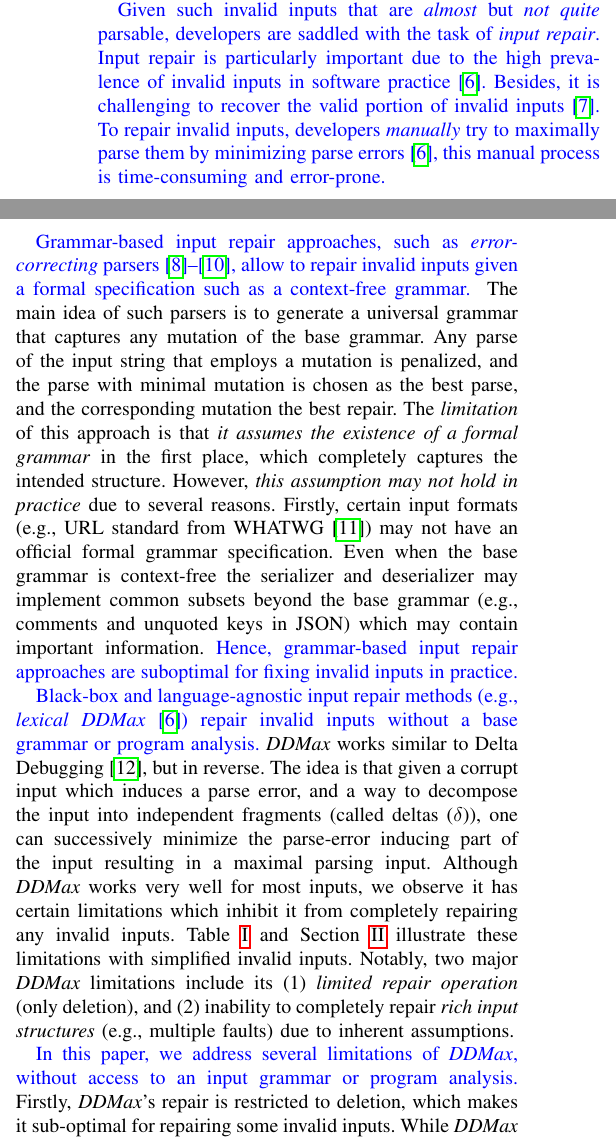
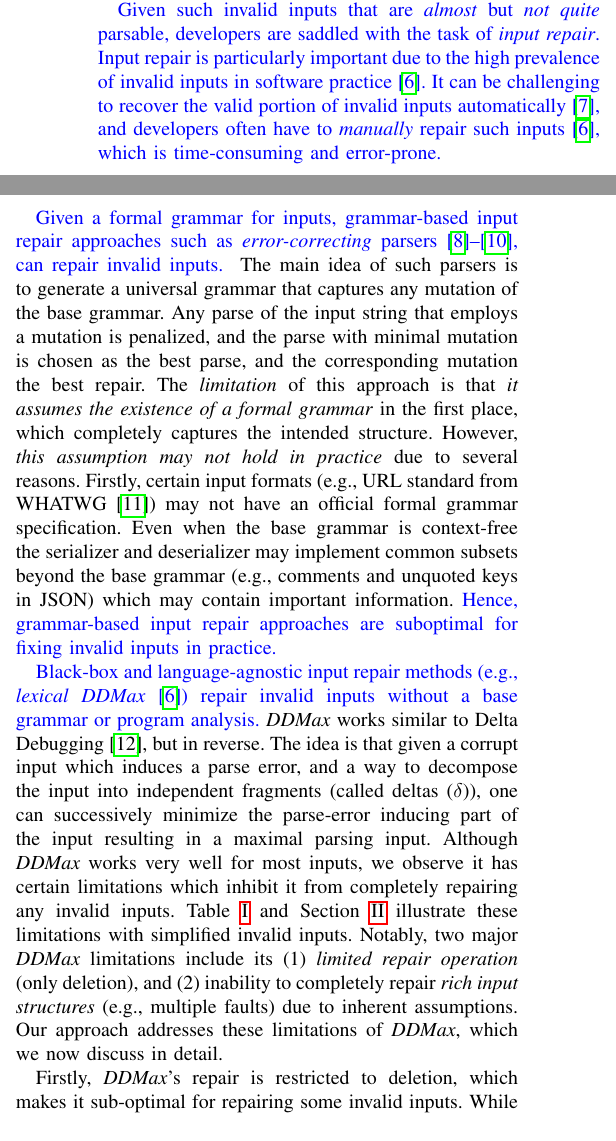
Before and after one commit to vrthra/delta-repair, a LaTeX paper (icse23-brepair.tex): two parts of the columns of page 1 of 12, joined at a grey line, cut so that both start at the same text. Compiled offline with pdfLaTeX; a missing font is replaced by an installed copy or a similar font; a LaTeX package or settings file that is missing is left out.

Commit message:
update after discussions

```diff
--- a/icse23-brepair.tex
+++ b/icse23-brepair.tex
@@ -304,23 +305,31 @@ These problems lead to invalid inputs that cannot be processed by their conformi
 }
 
 \revise{
-Given such \revise{invalid} inputs that are \emph{almost} but \emph{not quite} parsable, developers are saddled with the task of \textit{input repair}. Input repair is particularly important due to the high prevalence of invalid inputs in software practice~\cite{kirschner2020debugging}. Besides, it is challenging to recover the valid portion of invalid inputs~\cite{scaffidi2008topes}.
-%}
+Given such invalid inputs that are \emph{almost} but \emph{not quite}
+parsable, developers are saddled with the task of \textit{input repair}. Input
+repair is particularly important due to the high prevalence of invalid inputs
+in software practice~\cite{kirschner2020debugging}. It can be challenging
+to recover the valid portion of invalid inputs
+automatically~\cite{scaffidi2008topes}, and developers often have to
+\emph{manually} repair such inputs~\cite{kirschner2020debugging}, which is
+time-consuming and error-prone.
+}
 %\revise{
 %Specifically, t
-To repair invalid inputs, %consuming such resources %, and aggregating them
+%To repair invalid inputs, %consuming such resources %, and aggregating them
 %often involves trying to
-developers \textit{manually} try to
-maximally parse them by minimizing parse errors~\cite{kirschner2020debugging}, this manual process is time-consuming and error-prone.}
+%developers \textit{manually} try to
+%maximally parse them by minimizing parse errors~\cite{kirschner2020debugging}, this manual process is time-consuming and error-prone.}
 
 \revise{
 %On one hand, g
-Grammar-based input repair approaches, such as
-\emph{error-correcting} parsers~\cite{aho1972minimum,diekmann2020dont,parr2011ll}, allow to
-repair invalid inputs given
+Given a formal grammar for inputs, grammar-based input repair approaches such as
+\emph{error-correcting}
+parsers~\cite{aho1972minimum,diekmann2020dont,parr2011ll}, can
+repair invalid inputs.
 %parser that conforms to an available
-a formal specification such as a context-free
-grammar.
+%a formal specification such as a context-free
+%grammar.
 %, and the grammar is available.
 }
 %context-free grammar, and an acceptable formal grammar is available,
@@ -390,7 +399,7 @@ has certain limitations which inhibit it from completely repairing any invalid i
 \Cref{tab:ddmaxlimitations} and \Cref{sec:rich-input-structures} illustrate %some of
 these limitations with simplified invalid inputs. % as examples.
 Notably, two major \ddmax limitations include its (1) \textit{limited repair operation} (only deletion), and (2) inability to completely repair \textit{rich input structures} (e.g., multiple faults) due to inherent assumptions.
-
+Our approach addresses these limitations of \ddmax, which we now discuss in detail.
 % (e.g., its search span)..
 %\textit{multiple faults in input data}, and (3)
 %\textit{inherent assumptions about the richness of input structures} (e.g., its search span).
@@ -466,7 +475,8 @@ Rich Structure (multiple-faults) \\
 %examples show.
 
 %\todo{reduce further .. and add example}
-\revise{In this paper, we address several limitations of \ddmax, without access to an input grammar or program analysis.} Firstly, \ddmax's repair is restricted to deletion, which makes it sub-optimal for repairing some invalid inputs.
+%\revise{We discuss the limitations of \ddmax in detail.}
+Firstly, \ddmax's repair is restricted to deletion, which makes it sub-optimal for repairing some invalid inputs.
 %The problem is that
 While \ddmax can repair invalid inputs due to
 %in many circumstances such as
```
Also changed, not shown: icse23-brepair.bib (+9 -0 lines), icse23-brepair.tex (18 more changed lines).
